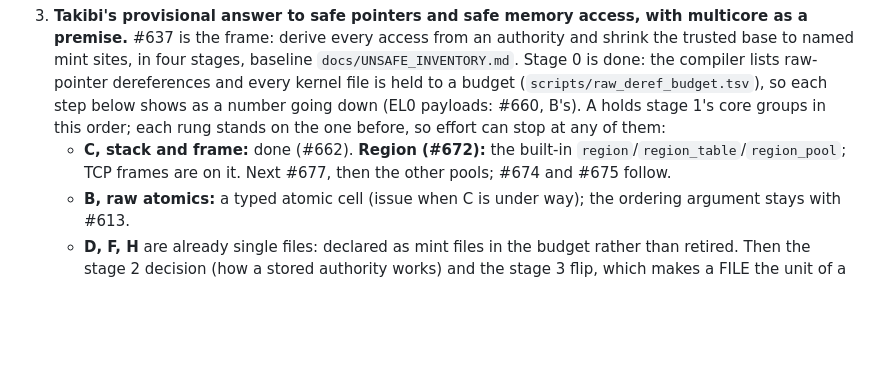
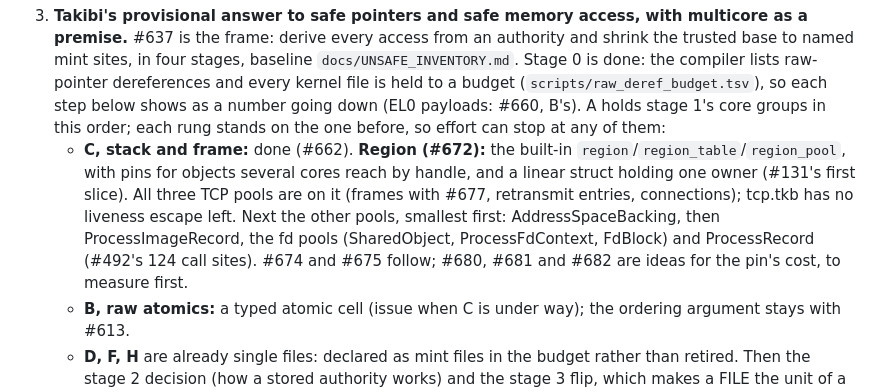
Before and after one commit to takibi-lang/takibi, a Markdown page: ROADMAP.md, the part around one of its changes. Drawn GitHub-style; blank space fills up the shorter version.

Commit message:
ROADMAP: the TCP pools are on region_pool; the other pools next (#672)
Co-Authored-By: Claude Opus 5.5 <noreply@anthropic.com>
Claude-Session: https://claude.ai/code/session_01SYfK5DM6FzvFamPpJiDQfp

```diff
--- a/ROADMAP.md
+++ b/ROADMAP.md
@@ -52,8 +52,14 @@ before its issue closes. The steps keep their numbers, which issues cite.
    groups in this order; each rung stands on the one before, so effort can
    stop at any of them:
    - **C, stack and frame:** done (#662). **Region (#672):** the built-in
-     `region`/`region_table`/`region_pool`; TCP frames are on it. Next #677,
-     then the other pools; #674 and #675 follow.
+     `region`/`region_table`/`region_pool`, with pins for objects several
+     cores reach by handle, and a linear struct holding one owner (#131's
+     first slice). All three TCP pools are on it (frames with #677,
+     retransmit entries, connections); tcp.tkb has no liveness escape left.
+     Next the other pools, smallest first: AddressSpaceBacking, then
+     ProcessImageRecord, the fd pools (SharedObject, ProcessFdContext,
+     FdBlock) and ProcessRecord (#492's 124 call sites). #674 and #675
+     follow; #680, #681 and #682 are ideas for the pin's cost, to measure first.
    - **B, raw atomics:** a typed atomic cell (issue when C is under way);
      the ordering argument stays with #613.
    - **D, F, H** are already single files: declared as mint files in the
```
Also changed, not shown: other parts of ROADMAP.md (+1 -1 lines).
